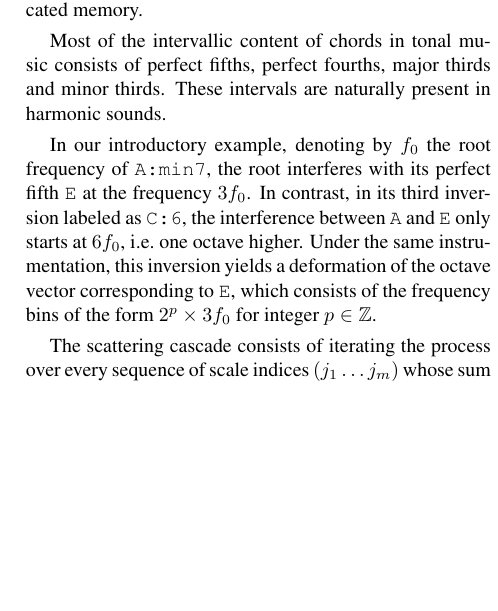
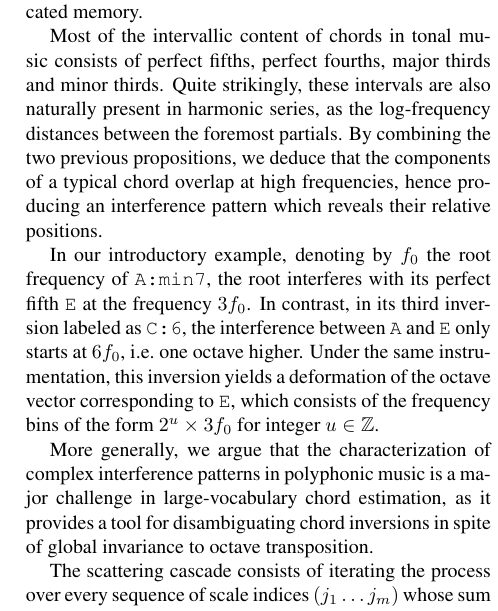
Before and after one commit to crm313/ISMIR2016, a LaTeX paper (WaveletScatteringISMIR2016.tex): part of one column of page 4 of 6, cut so that both start at the same text, the shorter picture padded with empty space. Compiled offline with pdfLaTeX.

Commit message:
write more of section 4

```diff
--- a/WaveletScatteringISMIR2016.tex
+++ b/WaveletScatteringISMIR2016.tex
@@ -471,11 +471,11 @@ and $\Theta(1)$ allocated memory.
 
 Most of the intervallic content of chords in tonal music consists of perfect fifths,
 perfect fourths, major thirds and minor thirds.
-These intervals are naturally present in harmonic sounds.
-
-%The construction of transposition-invariant chroma features that are able
-%to disambiguate chord inversions can be addressed by exploiting
-%interferences between overlapping partials.
+Quite strikingly, these intervals are also naturally present in harmonic series,
+as the log-frequency distances between the foremost partials.
+By combining the two previous propositions, we deduce that
+the components of a typical chord overlap at high frequencies,
+hence producing an interference pattern which reveals their relative positions.
 
 In our introductory example, denoting by $f_0$ the root frequency of \texttt{A:min7},
 the root interferes with its perfect fifth $\texttt{E}$ at the frequency $3 f_0$.
@@ -483,7 +483,12 @@ In contrast, in its third inversion labeled as $\texttt{C:6}$, the interference
 between $\texttt{A}$ and $\texttt{E}$ only starts at $6 f_0$, \ie one octave higher.
 Under the same instrumentation, this inversion yields a deformation of the
 octave vector corresponding to $\texttt{E}$, which consists of the frequency bins
-of the form $2^p \times 3 f_0$ for integer $p \in \mathbb{Z}$.
+of the form $2^u \times 3 f_0$ for integer $u \in \mathbb{Z}$.
+
+More generally, we argue that the characterization of complex interference patterns
+in polyphonic music is a major challenge in large-vocabulary chord estimation,
+as it provides a tool for disambiguating chord inversions in spite of global
+invariance to octave transposition.
 
 The scattering cascade consists of iterating the process over every sequence
 of scale indices $(j_1 \ldots j_m)$ whose sum is lower or equal to $J$.
```
Also changed, not shown: WaveletScatteringISMIR2016.pdf, 3 other files.
